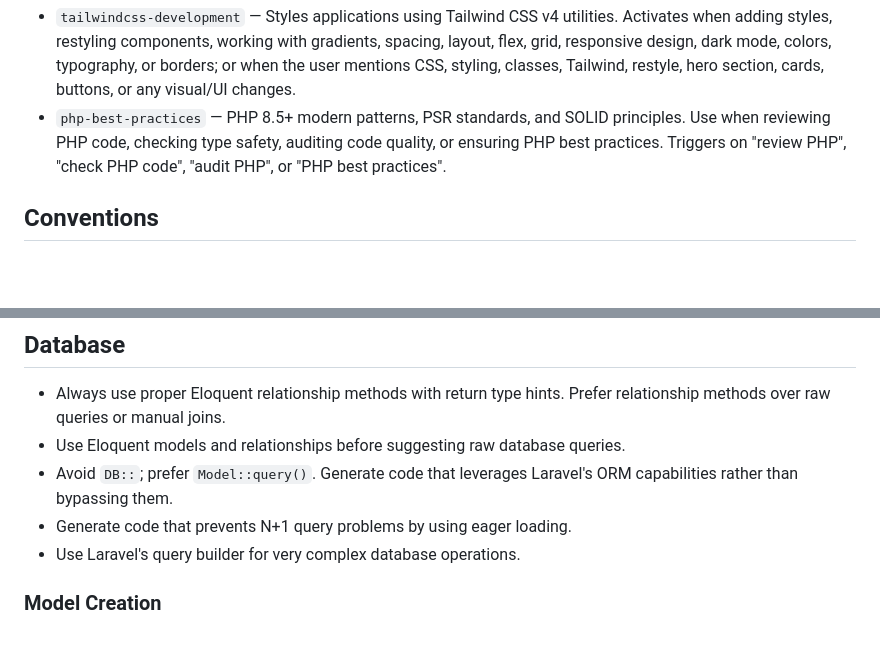
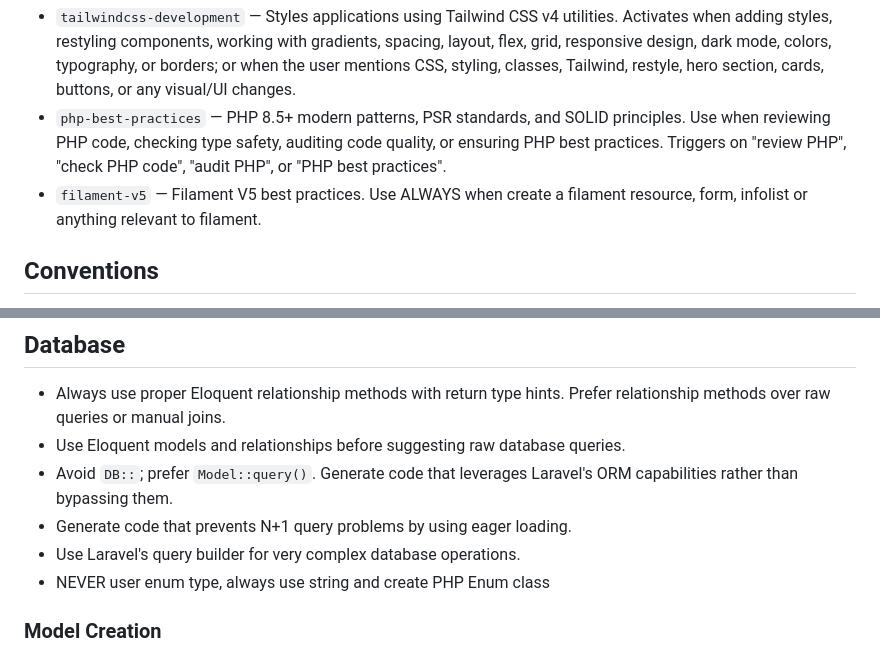
Before and after one commit to vgoncalves13/velozz, a Markdown page: CLAUDE.md, 2 parts joined by grey strips. Drawn GitHub-style; blank space fills up the shorter version.

Commit message:
feat: Update CLAUDE guidelines with Filament V5 practices and enum usage rules

```diff
--- a/CLAUDE.md
+++ b/CLAUDE.md
@@ -31,6 +31,7 @@ This project has domain-specific skills available. You MUST activate the relevan
 
 - `tailwindcss-development` — Styles applications using Tailwind CSS v4 utilities. Activates when adding styles, restyling components, working with gradients, spacing, layout, flex, grid, responsive design, dark mode, colors, typography, or borders; or when the user mentions CSS, styling, classes, Tailwind, restyle, hero section, cards, buttons, or any visual/UI changes.
 - `php-best-practices` — PHP 8.5+ modern patterns, PSR standards, and SOLID principles. Use when reviewing PHP code, checking type safety, auditing code quality, or ensuring PHP best practices. Triggers on &quot;review PHP&quot;, &quot;check PHP code&quot;, &quot;audit PHP&quot;, or &quot;PHP best practices&quot;.
+- `filament-v5` — Filament V5 best practices. Use ALWAYS when create a filament resource, form, infolist or anything relevant to filament.
 
 ## Conventions
 
@@ -172,6 +173,7 @@ protected function isAccessible(User $user, ?string $path = null): bool
 - Avoid `DB::`; prefer `Model::query()`. Generate code that leverages Laravel's ORM capabilities rather than bypassing them.
 - Generate code that prevents N+1 query problems by using eager loading.
 - Use Laravel's query builder for very complex database operations.
+- NEVER user enum type, always use string and create PHP Enum class
 
 ### Model Creation
 
```
Also changed, not shown: other parts of CLAUDE.md (+1 -1 lines).
